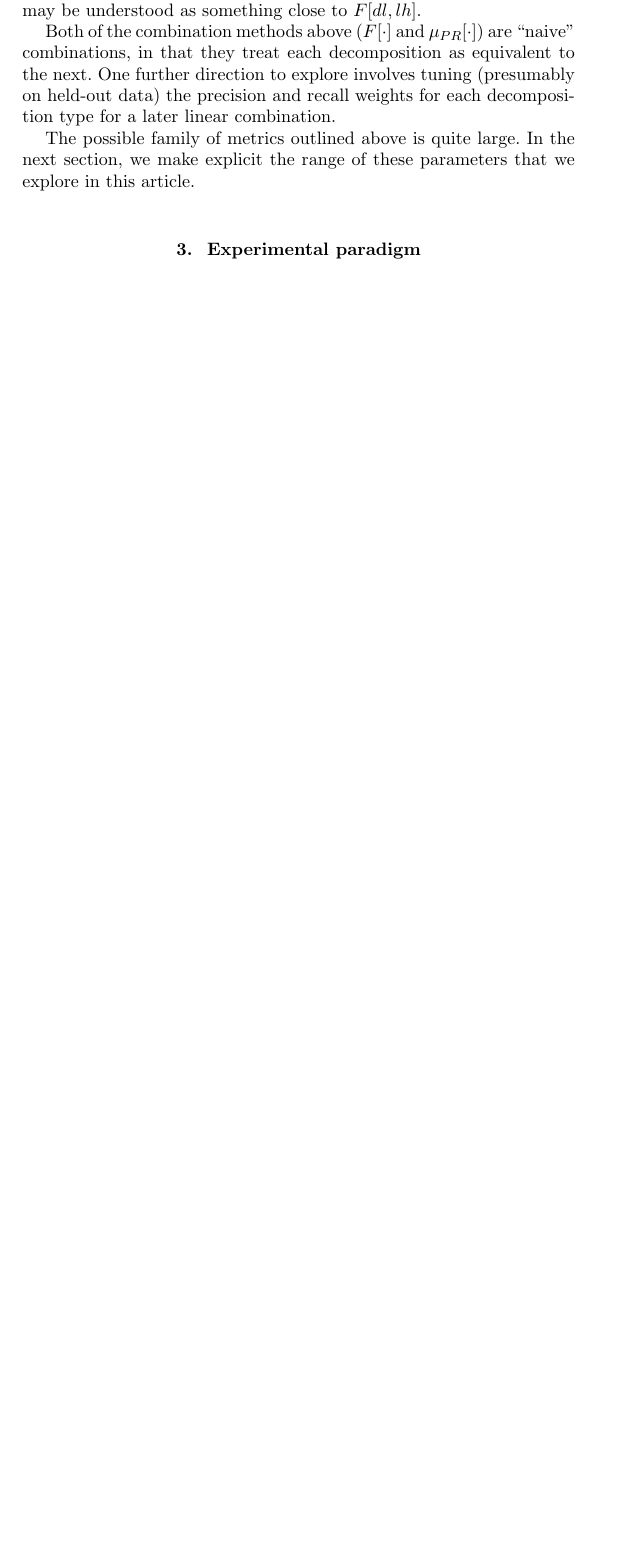
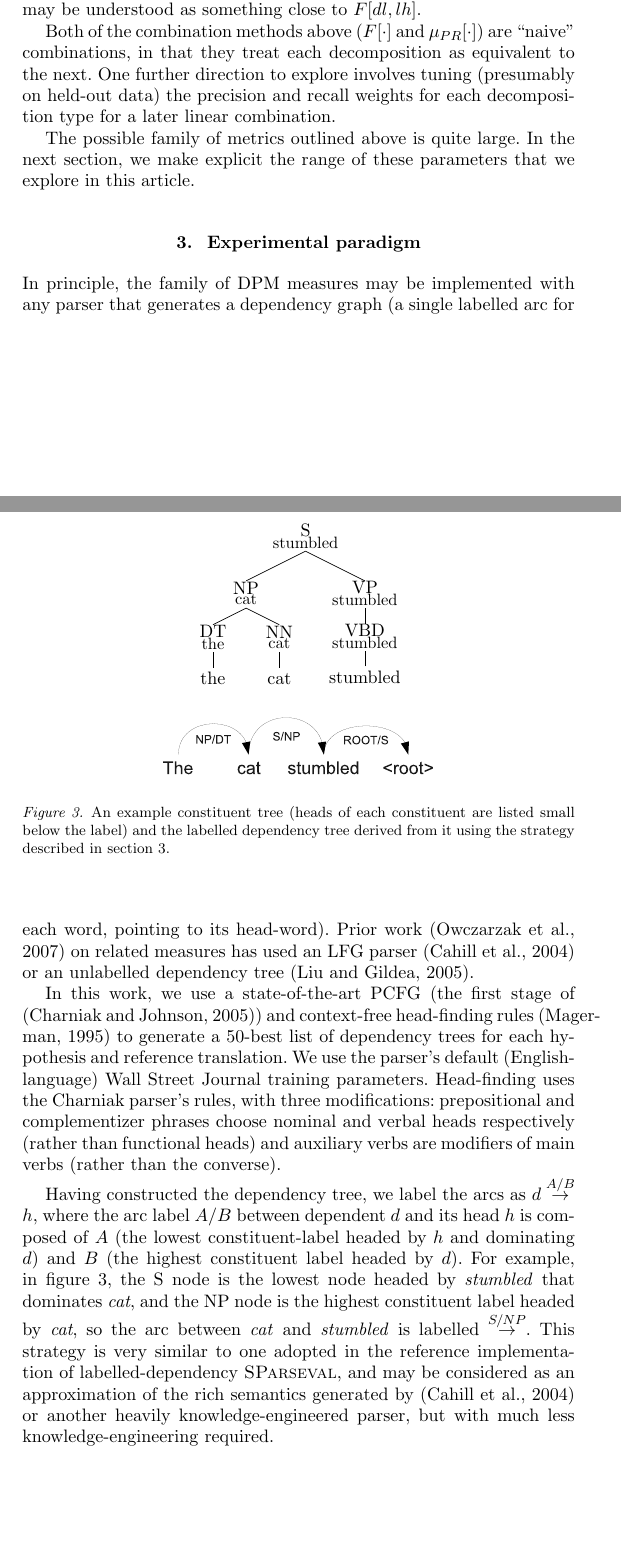
Before and after one commit to jkahn/edpm-mtjournal-09, a LaTeX document (mtjournal.tex): part of page 4 of 10 before the commit and two parts of pages 4 and 5 of 12 after it, the two joined at a grey line, cut so that both start at the same text, the shorter picture padded with empty space. Compiled offline with pdfLaTeX; a LaTeX package or settings file that is missing is left out.

Commit message:
beginning of the paradigm section (with implementation details)

```diff
--- a/mtjournal.tex
+++ b/mtjournal.tex
@@ -261,3 +262,59 @@ explore in this article.
 \section{Experimental paradigm}
 \label{sec:paradigm}
 
+In principle, the family of DPM measures may be implemented with
+any parser that generates a dependency graph (a single labelled arc
+for each word, pointing to its head-word). Prior work
+\cite{owczarzak07labelleddepseval} on related
+measures has used an LFG parser \cite{cahill04lfg} or
+an unlabelled dependency tree \cite{liu05syntaxformteval}.
+
+%
+In this work, we use a state-of-the-art PCFG (the first stage of
+\cite{charniak-johnson:2005:ACL}) and context-free head-finding rules
+\cite{magerman95headfinding} to generate a 50-best list of dependency
+trees for each hypothesis and reference translation.  We use the
+parser's default (English-language) Wall Street Journal training
+parameters.  Head-finding uses the Charniak parser's rules, with three
+modifications: prepositional and complementizer phrases choose nominal
+and verbal heads respectively (rather than functional heads) and
+auxiliary verbs are modifiers of main verbs (rather than the
+converse).
+
+Having constructed the dependency tree, we label the arcs as $d
+\stackrel{A/B}{\to} h$, where the arc label $A/B$ between dependent
+$d$ and its head $h$ is composed of $A$ (the lowest constituent-label
+headed by $h$ and dominating $d$) and $B$ (the highest constituent
+label headed by $d$).
+\begin{figure}
+  % \centering
+  \Tree
+  [.\headlabel{S}{stumbled}
+    [.\headlabel{NP}{cat}
+      [.\headlabel{DT}{the} the ]
+      [.\headlabel{NN}{cat} cat ]
+    ]
+    [.\headlabel{VP}{stumbled}
+      [.\headlabel{VBD}{stumbled} stumbled ]
+    ]
+  ]
+  \\
+  \begin{center}
+    \includegraphics[scale=0.6]{dpm-example-depextract.eps}
+  \end{center}
+  \caption{An example constituent tree (heads of each constituent are
+    listed small below the label) and the labelled dependency tree
+    derived from it using the strategy described in
+    section~\ref{sec:paradigm}.}
+  \label{fig:depextract}
+\end{figure}
+For example, in figure~\ref{fig:depextract}, the S node is the
+lowest node headed by \emph{stumbled} that dominates \emph{cat}, and
+the NP node is the highest constituent label headed by \emph{cat}, so
+the arc between \emph{cat} and \emph{stumbled} is labelled \arclabel{S/NP}.
+%
+This strategy is very similar to one adopted in the reference
+implementation of labelled-dependency \textsc{SParseval}, and may be
+considered as an approximation of the rich semantics generated by
+\cite{cahill04lfg} or another heavily knowledge-engineered
+parser, but with much less knowledge-engineering required.
@@ -263,0 +327 @@ explore in this article.
+In the experiments presented later in this article, we explore the
```
Also changed, not shown: mtjournal.tex (55 more changed lines).
